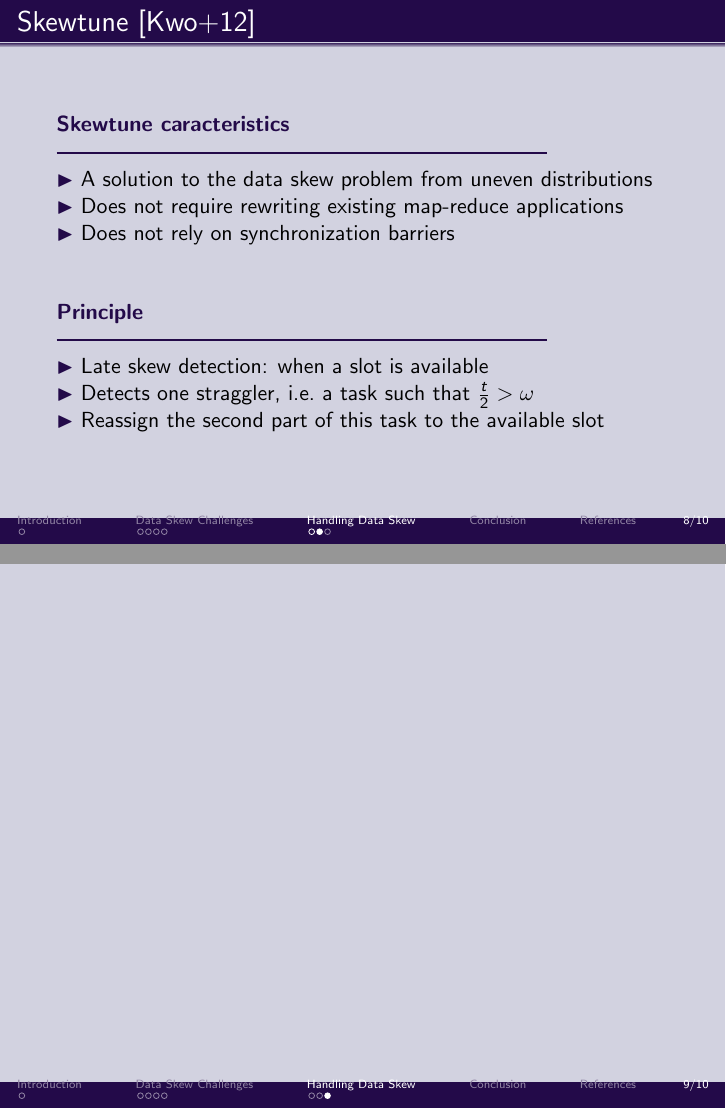
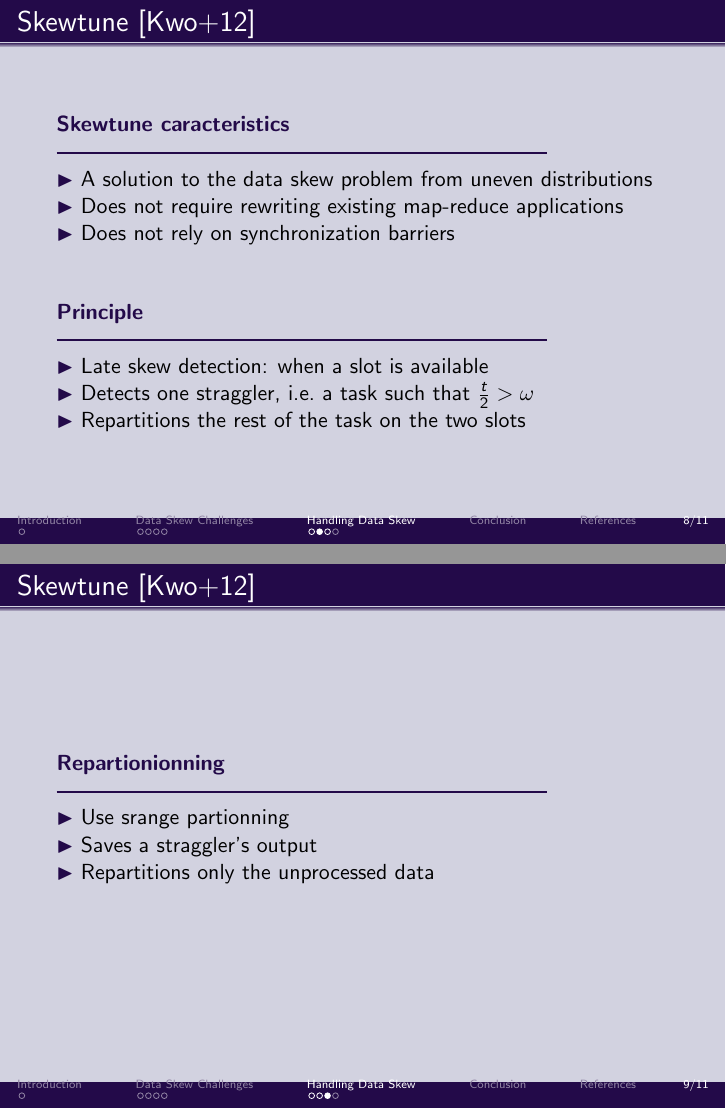
Before and after one commit to fdemoor/CBD, LaTeX slides (Presentation/slides/slides.tex): pages 8 and 9 of 10 before the commit and pages 8 and 9 of 11 after it, joined at a grey line. Compiled offline with pdfLaTeX.

Commit message:
One more slide

```diff
--- a/Presentation/slides/slides.tex
+++ b/Presentation/slides/slides.tex
@@ -292,12 +292,19 @@ aware key partitioning in MapReduce
 
     \citem{} Detects one straggler, i.e.\ a task such that $\frac{t}{2} > \omega$
 
-    \citem{} Reassign the second part of this task to the available slot
+    \citem{} Repartitions the rest of the task on the two slots
   \end{cblock}
 \end{frame}
 
+\begin{frame}{Skewtune~\cite{Kwon:2012:SMS:2213836.2213840}}
+  \begin{cblock}{Repartionionning}
+    \citem{} Use srange partionning
 
+    \citem{} Saves a straggler's output
 
+    \citem{} Repartitions only the unprocessed data
+  \end{cblock}
+\end{frame}
 
 \subsection{Focus on an algorithm (Skewtune?)}
 
```
